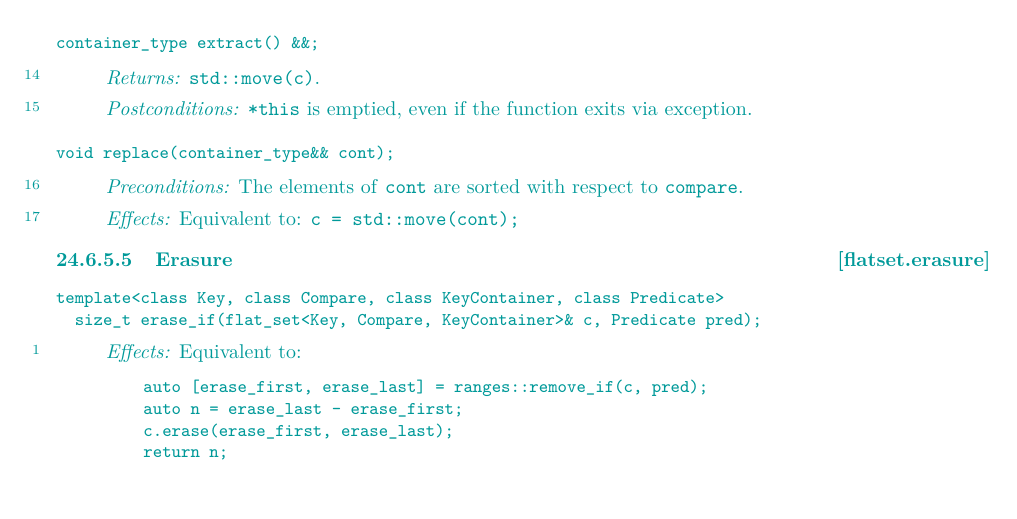
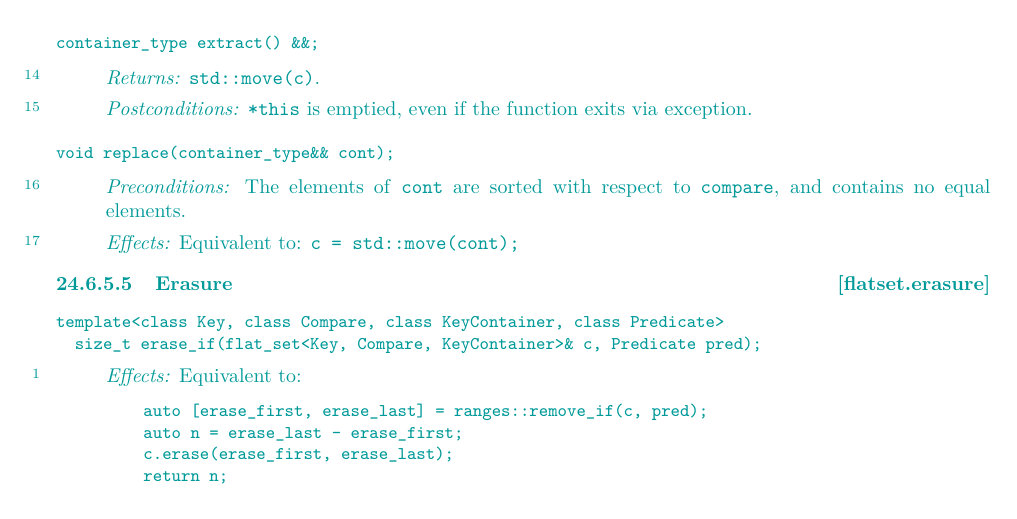
Before and after one commit to tzlaine/flat_map, a LaTeX book (paper/paper.tex, which reads paper/containers-lib.tex): part of page 11 of 20, cut so that both start at the same text. Compiled offline with pdfLaTeX.

Commit message:
In replace() description, precondition now says that the elements must be unique.

```diff
--- a/paper/containers-lib.tex
+++ b/paper/containers-lib.tex
@@ -655,7 +655,8 @@ void replace(container_type&& cont);
 
 \begin{itemdescr}
 \pnum \expects
-The elements of \tcode{cont} are sorted with respect to \tcode{compare}.
+The elements of \tcode{cont} are sorted with respect to \tcode{compare}, and
+contains no equal elements.
 
 \pnum
 \effects Equivalent to: \tcode{c = std::move(cont);}
```
